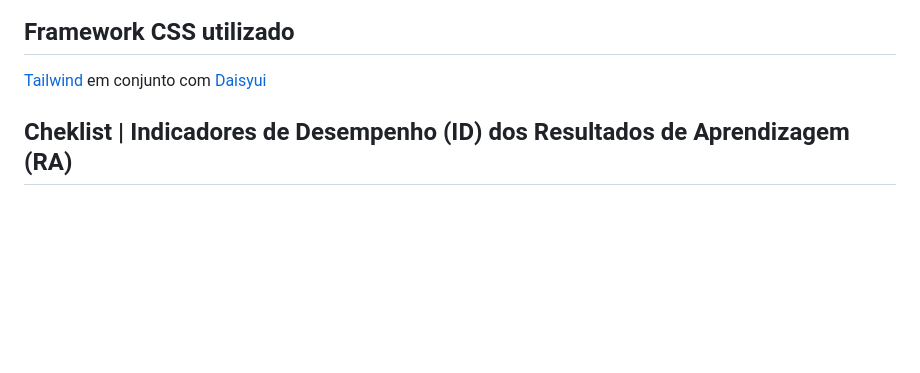
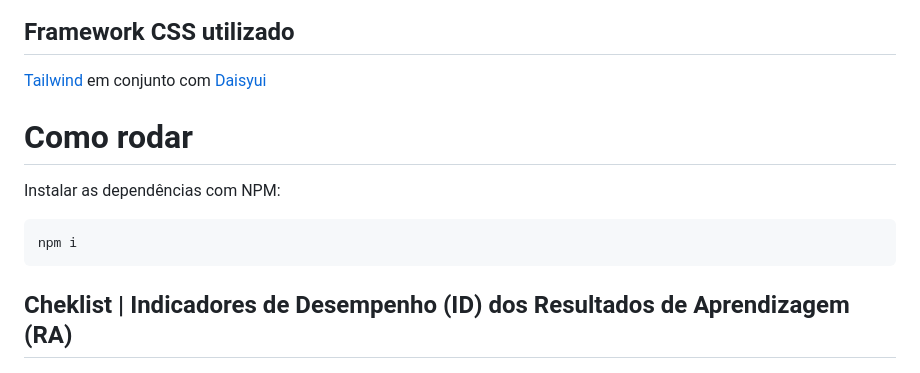
Before and after one commit to ederzin13/lista-de-tarefas, a Markdown page: README.md, the part around the change. Rendered like a GitHub page; blank space fills up the shorter version.

````diff
--- a/README.md
+++ b/README.md
@@ -9,6 +9,13 @@ Página simples de lista de tarefas!
 ## Framework CSS utilizado
 
 [Tailwind](https://tailwindcss.com/) em conjunto com [Daisyui](https://daisyui.com/?lang=pt)
+
+# Como rodar
+
+Instalar as dependências com NPM:
+```
+npm i
+```
 
 ## Cheklist | Indicadores de Desempenho (ID) dos Resultados de Aprendizagem (RA)
 
````
